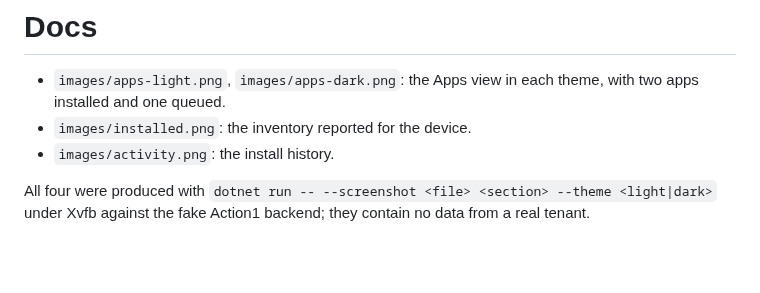
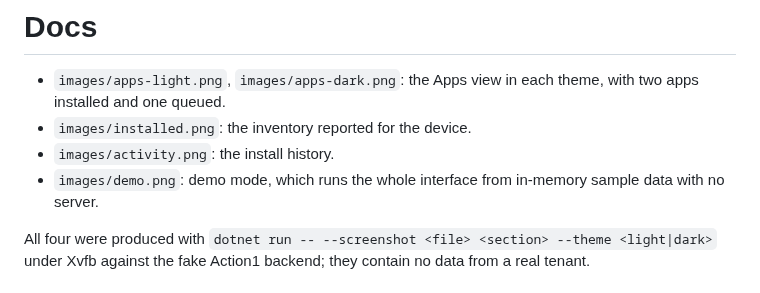
Before and after one commit to Duresa7/app-portal, a Markdown page: docs/README.md, the part around the change. Rendered like a GitHub page; blank space fills up the shorter version.

```diff
--- a/docs/README.md
+++ b/docs/README.md
@@ -3,6 +3,7 @@
 - `images/apps-light.png`, `images/apps-dark.png`: the Apps view in each theme, with two apps installed and one queued.
 - `images/installed.png`: the inventory reported for the device.
 - `images/activity.png`: the install history.
+- `images/demo.png`: demo mode, which runs the whole interface from in-memory sample data with no server.
 
 All four were produced with `dotnet run -- --screenshot <file> <section> --theme <light|dark>` under Xvfb against the fake Action1 backend; they contain no data from a real tenant.
 
```
Also changed, not shown: README.md (+12 -2 lines), docs/images/demo.png (added), 6 other files.
